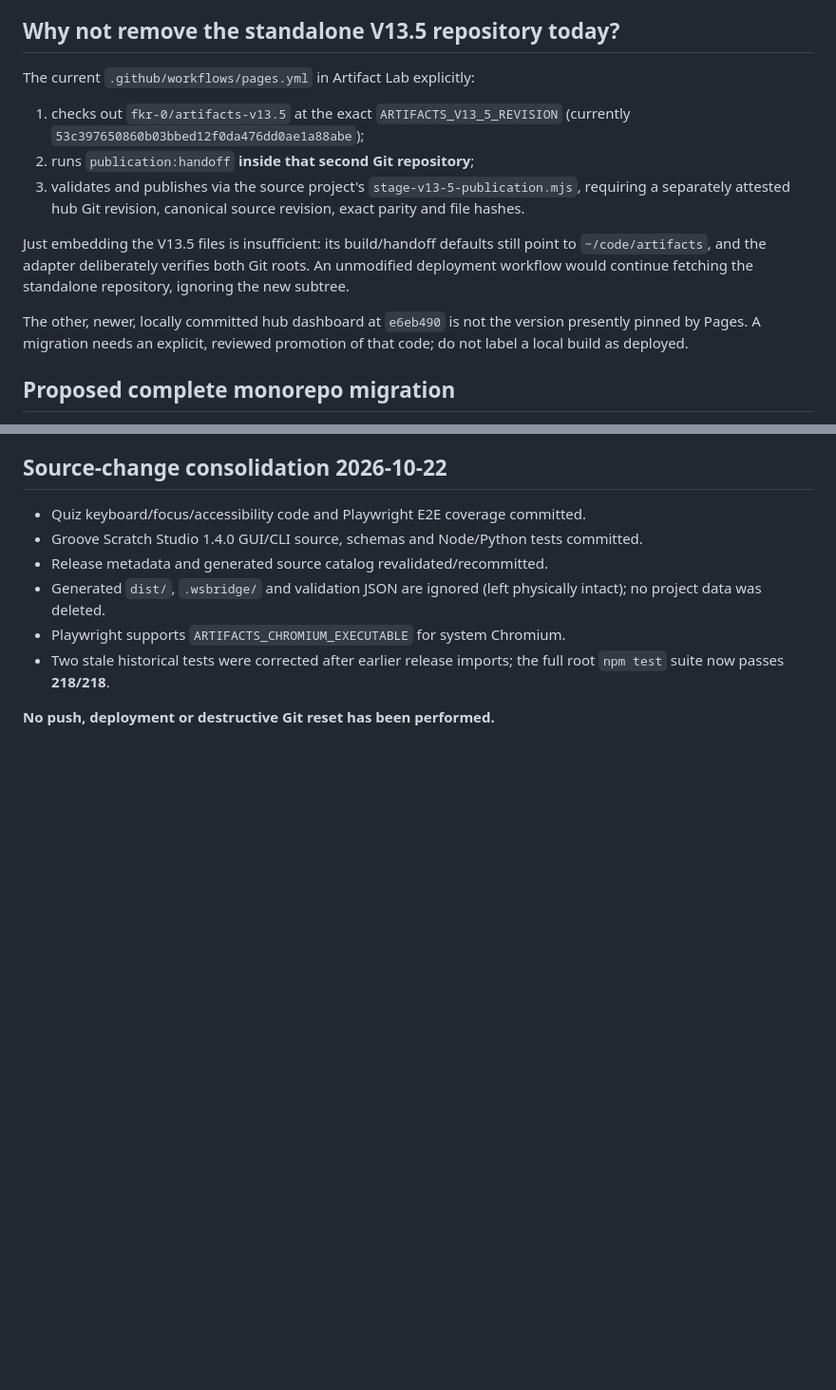
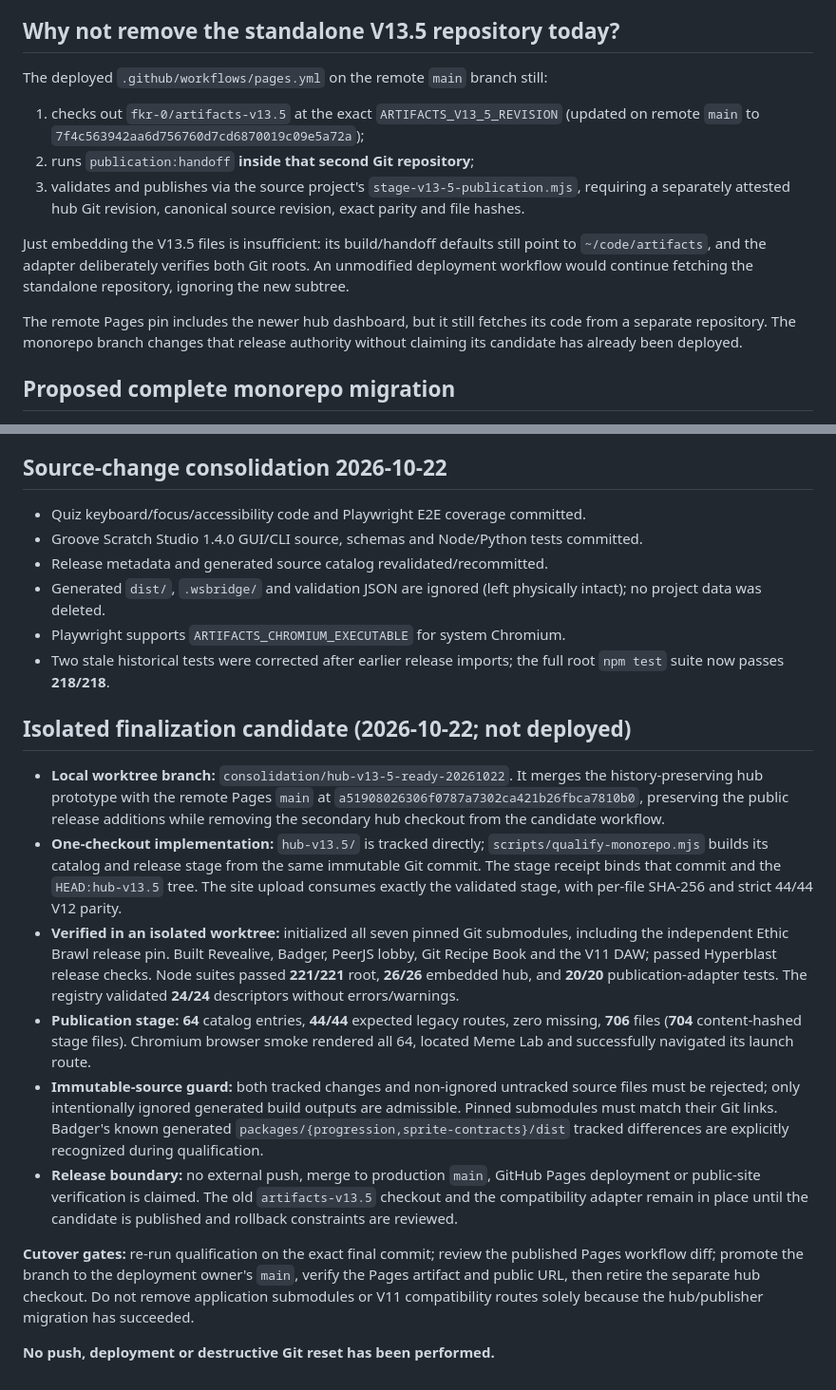
Before and after one commit to fkr-0/artifact-lab-pages, a Markdown page: docs/hub-monorepo-migration-20261022.md, 2 parts joined by grey strips. Shown at 95% size. GitHub-like rendering; blank space fills up the shorter version.

Commit message:
docs(hub): record single-checkout consolidation verification and cutover gates

```diff
--- a/docs/hub-monorepo-migration-20261022.md
+++ b/docs/hub-monorepo-migration-20261022.md
@@ -35,10 +35,10 @@ A history-preserving `git subtree` migration is possible.
 
 ## Why not remove the standalone V13.5 repository today?
 
-The current `.github/workflows/pages.yml` in Artifact Lab explicitly:
+The deployed `.github/workflows/pages.yml` on the remote `main` branch still:
 
 1. checks out `fkr-0/artifacts-v13.5` at the exact
-   `ARTIFACTS_V13_5_REVISION` (currently `53c397650860b03bbed12f0da476dd0ae1a88abe`);
+   `ARTIFACTS_V13_5_REVISION` (updated on remote `main` to `7f4c563942aa6d756760d7cd6870019c09e5a72a`);
 2. runs `publication:handoff` **inside that second Git repository**;
 3. validates and publishes via the source project's
    `stage-v13-5-publication.mjs`, requiring a separately attested hub
@@ -49,9 +49,9 @@ still point to `~/code/artifacts`, and the adapter deliberately verifies
 both Git roots. An unmodified deployment workflow would continue fetching the
 standalone repository, ignoring the new subtree.
 
-The other, newer, locally committed hub dashboard at `e6eb490` is not the
-version presently pinned by Pages. A migration needs an explicit, reviewed
-promotion of that code; do not label a local build as deployed.
+The remote Pages pin includes the newer hub dashboard, but it still fetches
+its code from a separate repository. The monorepo branch changes that release
+authority without claiming its candidate has already been deployed.
 
 ## Proposed complete monorepo migration
 
@@ -103,4 +103,42 @@ unpublished commits or change the pin to remove a dirty status.
 - Two stale historical tests were corrected after earlier release imports;
   the full root `npm test` suite now passes **218/218**.
 
+## Isolated finalization candidate (2026-10-22; not deployed)
+
+- **Local worktree branch:** `consolidation/hub-v13-5-ready-20261022`.
+  It merges the history-preserving hub prototype with the remote Pages
+  `main` at `a51908026306f0787a7302ca421b26fbca7810b0`, preserving
+  the public release additions while removing the secondary hub checkout from
+  the candidate workflow.
+- **One-checkout implementation:** `hub-v13.5/` is tracked directly;
+  `scripts/qualify-monorepo.mjs` builds its catalog and release stage from
+  the same immutable Git commit. The stage receipt binds that commit and the
+  `HEAD:hub-v13.5` tree. The site upload consumes exactly the validated stage,
+  with per-file SHA-256 and strict 44/44 V12 parity.
+- **Verified in an isolated worktree:** initialized all seven pinned Git
+  submodules, including the independent Ethic Brawl release pin. Built
+  Revealive, Badger, PeerJS lobby, Git Recipe Book and the V11 DAW; passed
+  Hyperblast release checks. Node suites passed **221/221** root,
+  **26/26** embedded hub, and **20/20** publication-adapter tests. The
+  registry validated **24/24** descriptors without errors/warnings.
+- **Publication stage:** **64** catalog entries, **44/44** expected legacy
+  routes, zero missing, **706** files (**704** content-hashed stage files).
+  Chromium browser smoke rendered all 64, located Meme Lab and successfully
+  navigated its launch route.
+- **Immutable-source guard:** both tracked changes and non-ignored untracked
+  source files must be rejected; only intentionally ignored generated build
+  outputs are admissible. Pinned submodules must match their Git links.
+  Badger's known generated `packages/{progression,sprite-contracts}/dist`
+  tracked differences are explicitly recognized during qualification.
+- **Release boundary:** no external push, merge to production `main`,
+  GitHub Pages deployment or public-site verification is claimed. The old
+  `artifacts-v13.5` checkout and the compatibility adapter remain in place
+  until the candidate is published and rollback constraints are reviewed.
+
+**Cutover gates:** re-run qualification on the exact final commit; review the
+published Pages workflow diff; promote the branch to the deployment owner's
+`main`, verify the Pages artifact and public URL, then retire the separate
+hub checkout. Do not remove application submodules or V11 compatibility routes
+solely because the hub/publisher migration has succeeded.
+
 **No push, deployment or destructive Git reset has been performed.**
```
